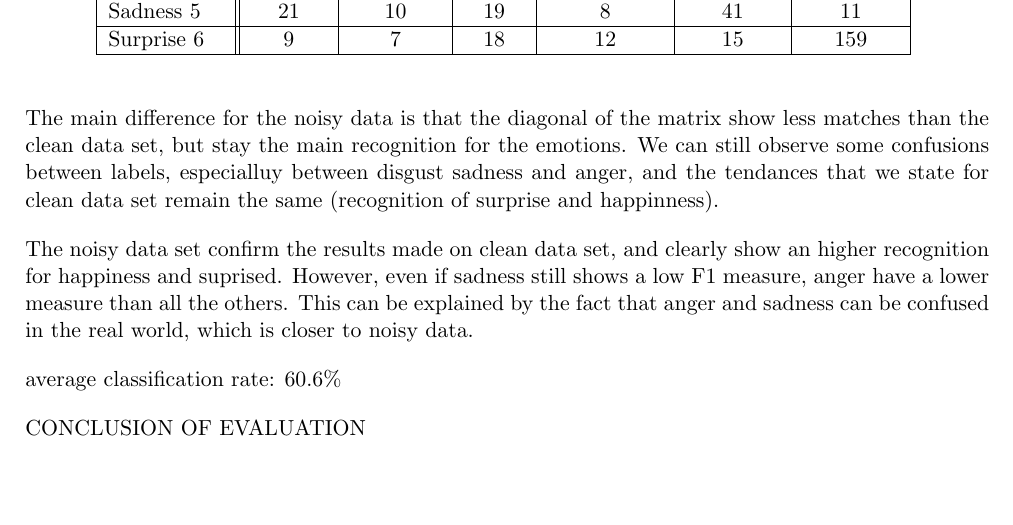
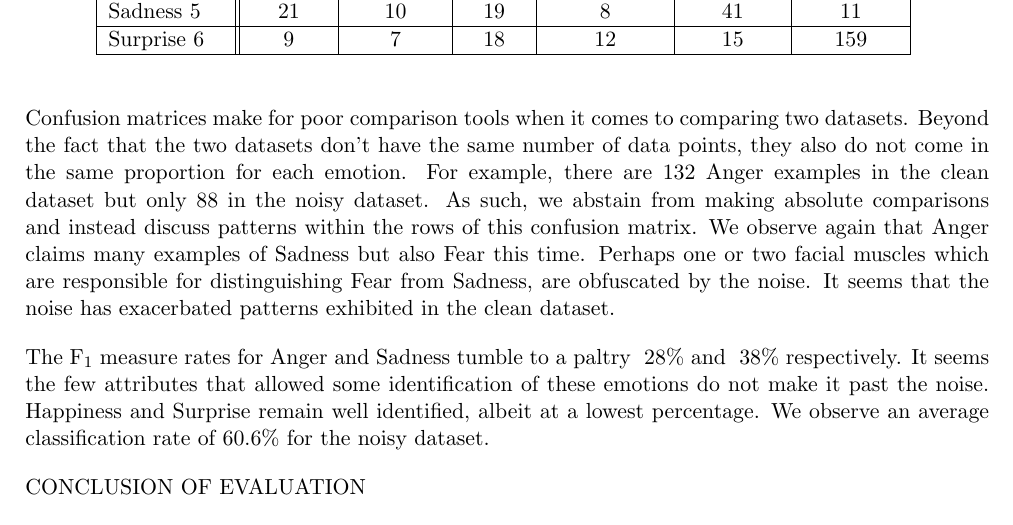
Before and after one commit to malonaz/ml_emotion_recognition, a LaTeX document (report/report.tex, which reads report/evaluation.tex): part of page 3 of 5, cut so that both start at the same text, the shorter picture padded with empty space. Compiled offline with pdfLaTeX.

Commit message:
finished evaluation of noisy dataset

```diff
--- a/report/evaluation.tex
+++ b/report/evaluation.tex
@@ -30,17 +30,20 @@ clocks in a 71.6\%. Let us now turn to the noisy dataset, in hopes of seeing que
 
 \include*{confusion_matrix_noisy}
 
-The main difference for the noisy data is that the diagonal of the matrix show less matches than the clean data set, but stay the main recognition for the emotions.
-We can still observe some confusions between labels, especialluy between disgust sadness and anger, and the tendances that we state for clean data set remain the same (recognition of surprise and happinness).
-
+Confusion matrices make for poor comparison tools when it comes to comparing two datasets.
+Beyond the fact that the two datasets don't have the same number of data points,
+they also do not come in the same proportion for each emotion. For example, there are 132 Anger examples in the clean dataset but only
+88 in the noisy dataset. As such, we abstain from making absolute comparisons and instead discuss patterns within the rows
+of this confusion matrix. We observe again that Anger claims many examples of Sadness but also Fear this time. Perhaps one or two facial
+muscles which are responsible for distinguishing Fear from Sadness, are obfuscated by the noise.
+It seems that the noise has exacerbated patterns exhibited in the clean dataset.
 
 \include*{recall_and_precision_rates_noisy}
 
-The noisy data set confirm the results made on clean data set, and clearly show an higher recognition for happiness and suprised. However, even if sadness still shows a low F1 measure, anger have a lower measure than all the others. This can be explained by the fact that anger and sadness can be confused in the real world, which is closer to noisy data.
-
-
-average classification rate:
-60.6\%
+The F\textsubscript{1} measure rates for Anger and Sadness tumble to a paltry ~28\% and ~38\% respectively.
+It seems the few attributes that allowed some identification of these emotions do not make it past the noise.
+Happiness and Surprise remain well identified, albeit at a lowest percentage.
+We observe an average classification rate of 60.6\% for the noisy dataset.
 
 
 CONCLUSION OF EVALUATION
```
Also changed, not shown: report/evaluation.tex (2 more changed lines).
